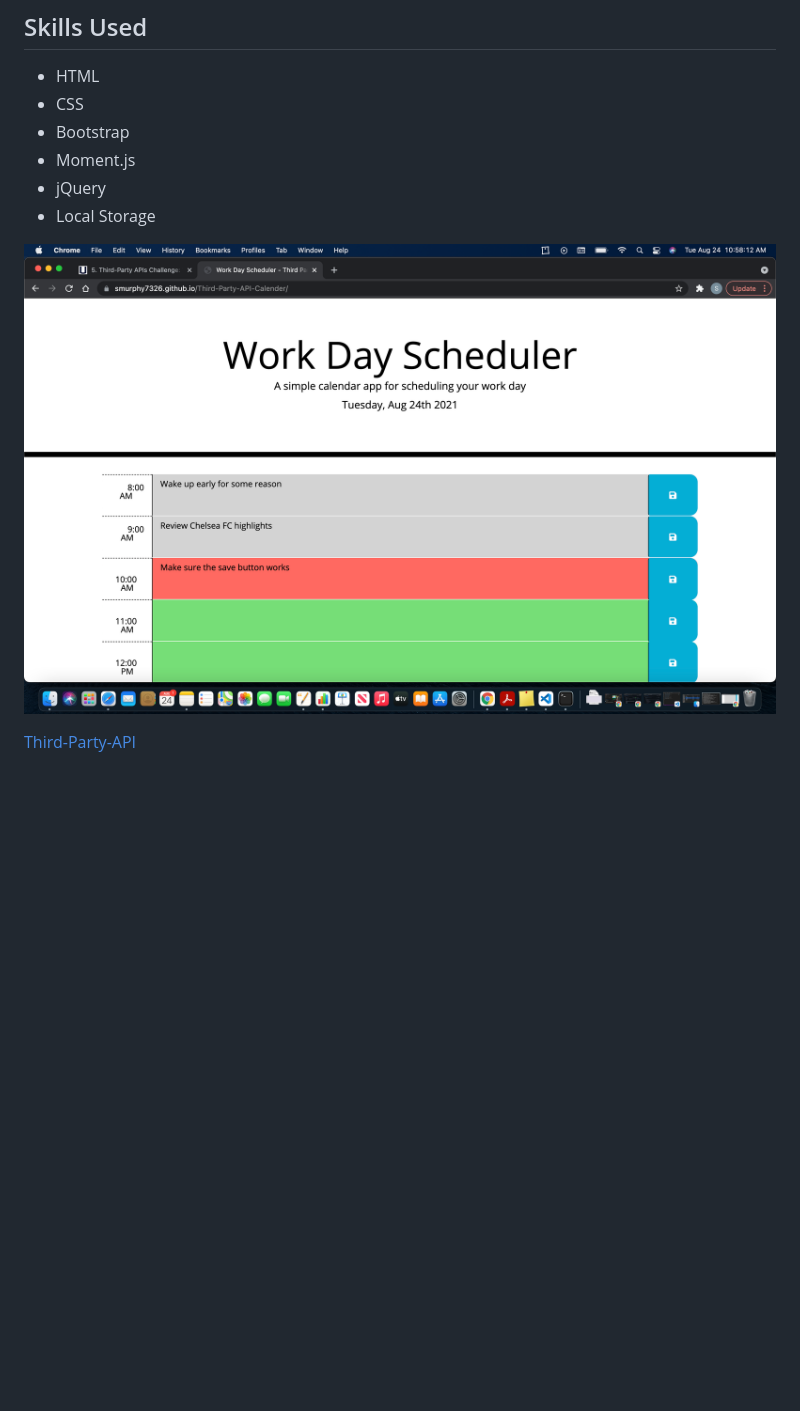
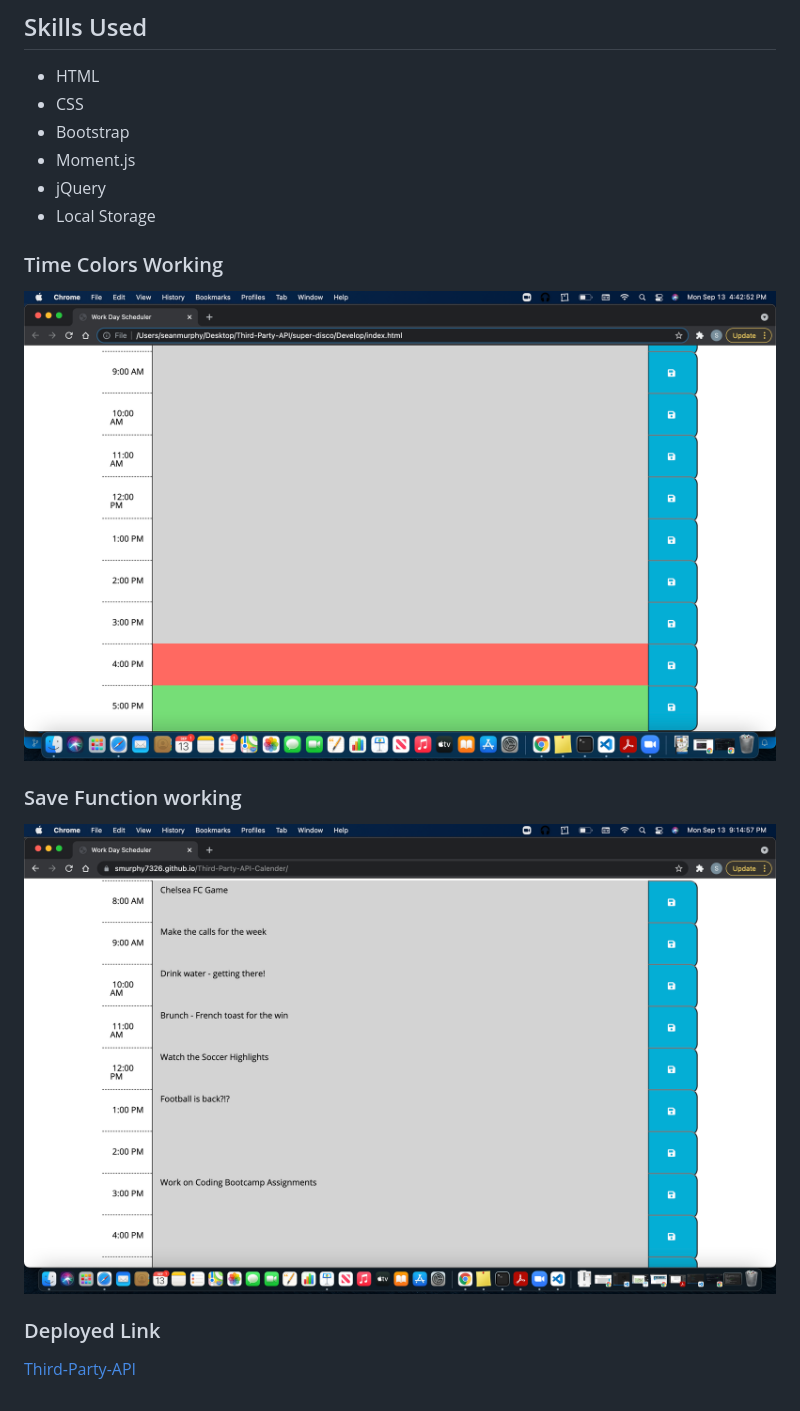
Before and after one commit to smurphy7326/Third-Party-API-Calender, a Markdown page: README.md, the part around the change. Rendered like a GitHub page; pictures changed too: assets/images/colors-working.jpg (added), assets/images/save-button-working.jpg (added), assets/images/week-5-api-color-test.jpg (deleted); blank space fills up the shorter version.

Commit message:
images added

```diff
--- a/README.md
+++ b/README.md
@@ -15,6 +15,12 @@ This was a Third Party API Challenge that used different technologies like Boots
 * jQuery
 * Local Storage
 
-![image](./assets/images/week-5-api-color-test.jpg)
+### Time Colors Working
+![image](./assets/images/colors-working.jpg)
+
+### Save Function working
+![image](./assets/images/save-button-working.jpg)
+
+### Deployed Link
 
 [Third-Party-API](https://smurphy7326.github.io/Third-Party-API-Calender/)
```
Also changed, not shown: 1 other file.
